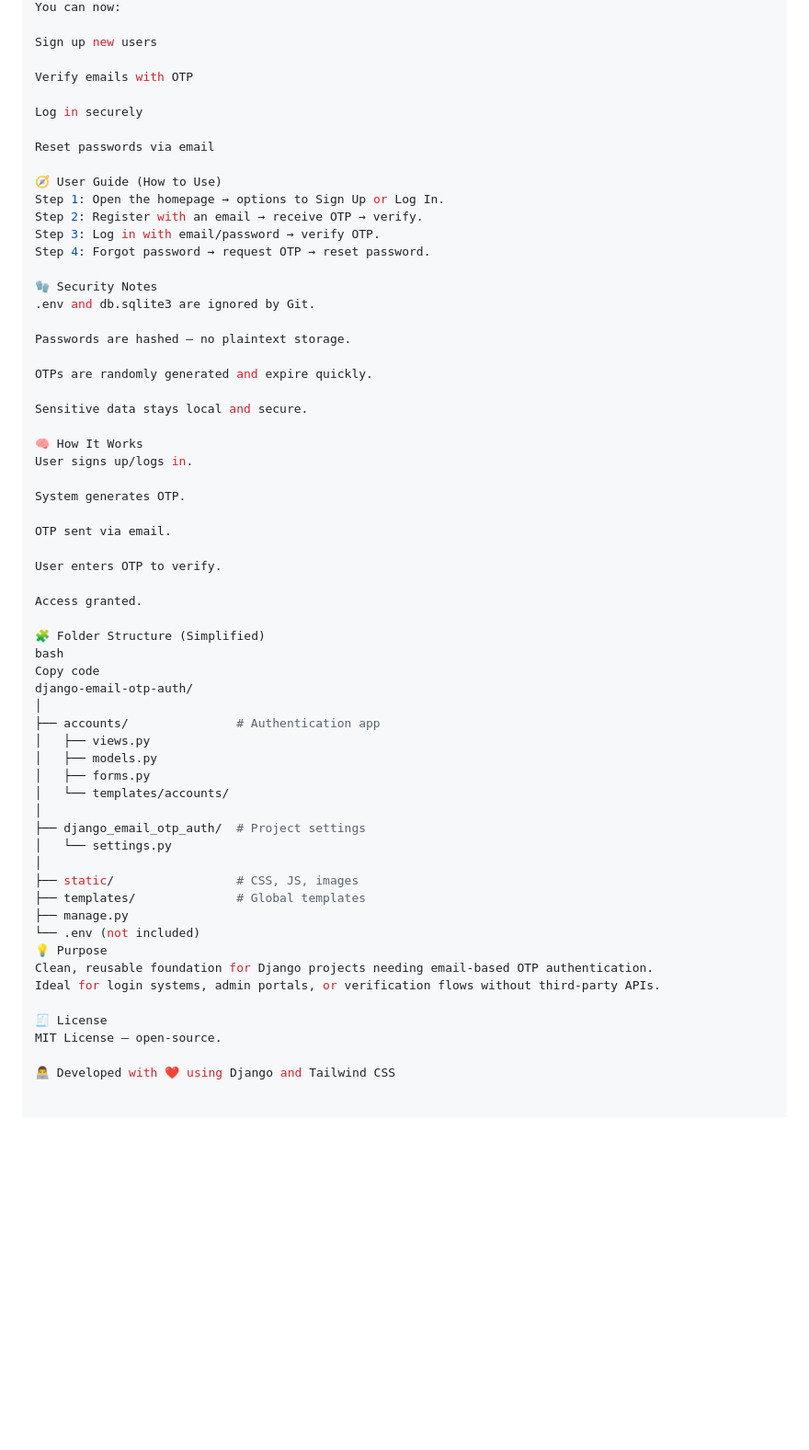
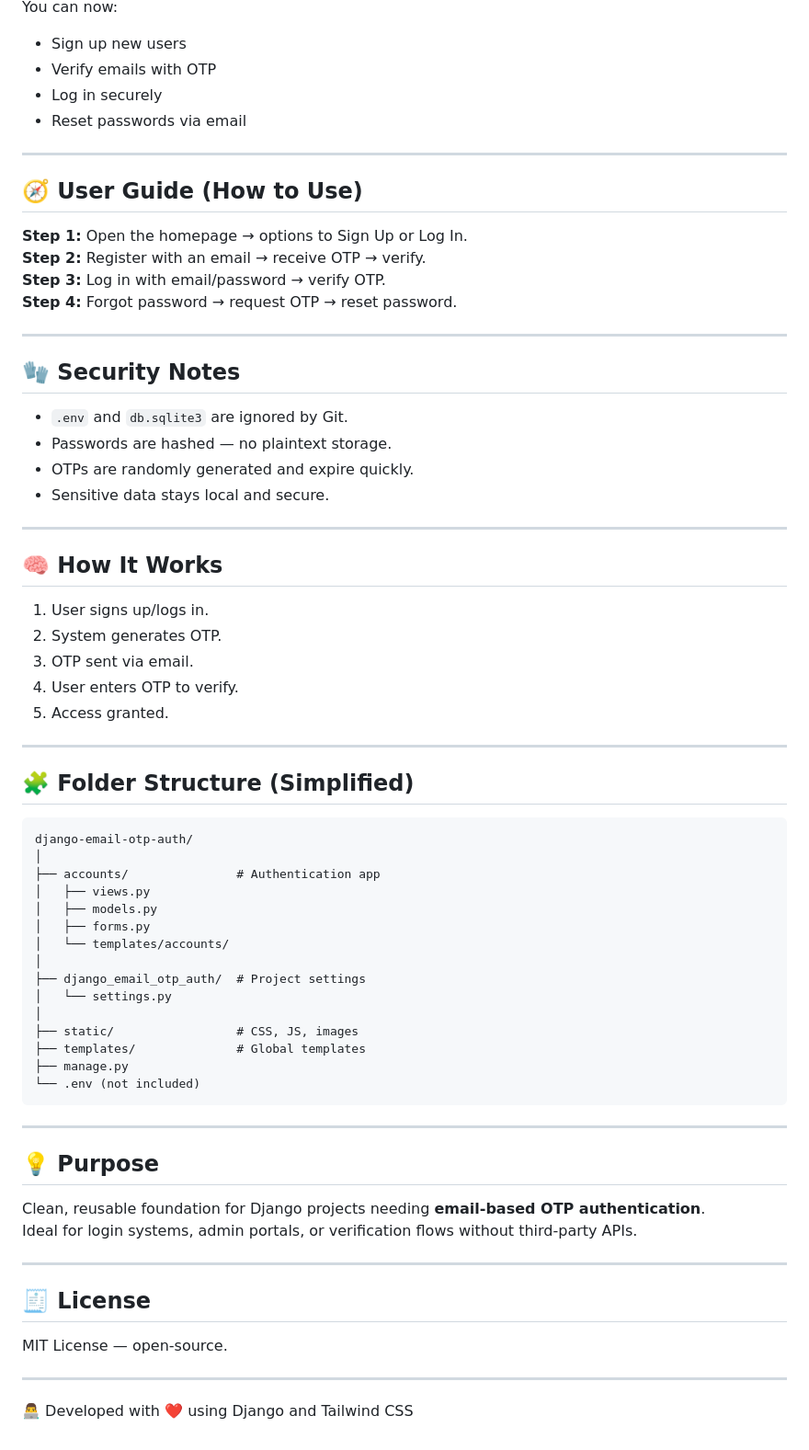
Before and after one commit to mahdiyarhoshyari7/django-email-otp-auth, a Markdown page: README.md, the part around the change printed below. Shown: that part at 92% size. GitHub-like rendering; blank space fills up the shorter version.

````diff
--- a/README.md
+++ b/README.md
@@ -110,42 +131,42 @@ Edit templates in templates/accounts/ or static files in static/.
 You can now:
+- Sign up new users
+- Verify emails with OTP
+- Log in securely
+- Reset passwords via email
 
-Sign up new users
+---
 
-Verify emails with OTP
+## 🧭 User Guide (How to Use)
 
-Log in securely
+**Step 1:** Open the homepage → options to Sign Up or Log In.
+**Step 2:** Register with an email → receive OTP → verify.
+**Step 3:** Log in with email/password → verify OTP.
+**Step 4:** Forgot password → request OTP → reset password.
 
-Reset passwords via email
+---
 
-🧭 User Guide (How to Use)
-Step 1: Open the homepage → options to Sign Up or Log In.
-Step 2: Register with an email → receive OTP → verify.
-Step 3: Log in with email/password → verify OTP.
-Step 4: Forgot password → request OTP → reset password.
+## 🧤 Security Notes
 
-🧤 Security Notes
-.env and db.sqlite3 are ignored by Git.
+- `.env` and `db.sqlite3` are ignored by Git.
+- Passwords are hashed — no plaintext storage.
+- OTPs are randomly generated and expire quickly.
+- Sensitive data stays local and secure.
 
-Passwords are hashed — no plaintext storage.
+---
 
-OTPs are randomly generated and expire quickly.
+## 🧠 How It Works
 
-Sensitive data stays local and secure.
+1. User signs up/logs in.
+2. System generates OTP.
+3. OTP sent via email.
+4. User enters OTP to verify.
+5. Access granted.
 
-🧠 How It Works
-User signs up/logs in.
+---
 
-System generates OTP.
+## 🧩 Folder Structure (Simplified)
 
-OTP sent via email.
-
-User enters OTP to verify.
-
-Access granted.
-
-🧩 Folder Structure (Simplified)
-bash
-Copy code
+```
 django-email-otp-auth/
 │
 ├── accounts/               # Authentication app
@@ -161,11 +182,21 @@ django-email-otp-auth/
 ├── templates/              # Global templates
 ├── manage.py
 └── .env (not included)
-💡 Purpose
-Clean, reusable foundation for Django projects needing email-based OTP authentication.
+```
+
+---
+
+## 💡 Purpose
+
+Clean, reusable foundation for Django projects needing **email-based OTP authentication**.
 Ideal for login systems, admin portals, or verification flows without third-party APIs.
 
-🧾 License
+---
+
+## 🧾 License
+
 MIT License — open-source.
 
+---
+
 👨‍💻 Developed with ❤️ using Django and Tailwind CSS
````
Also changed, not shown: other parts of README.md (+57 -36 lines).
